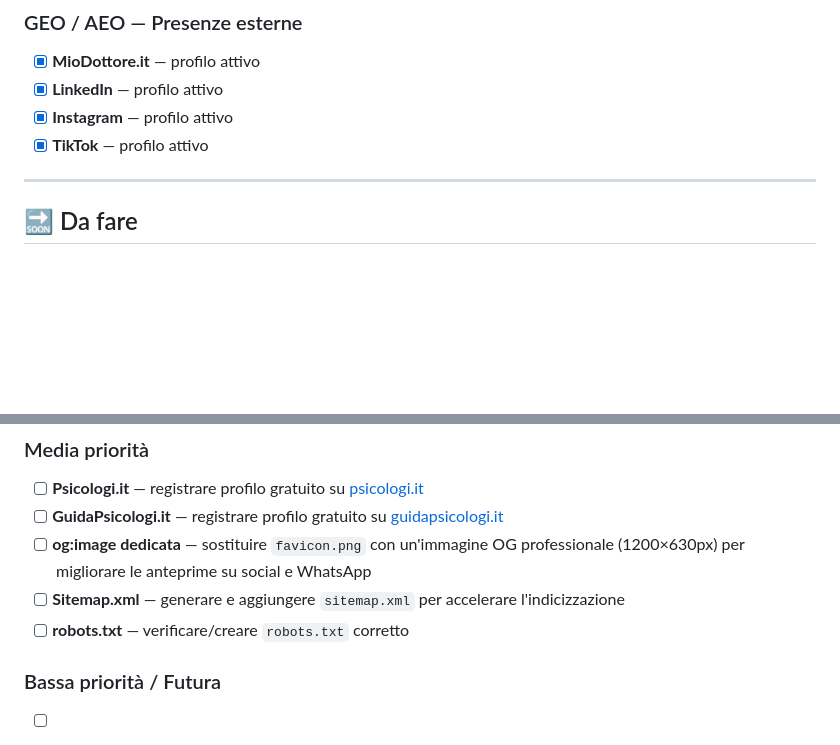
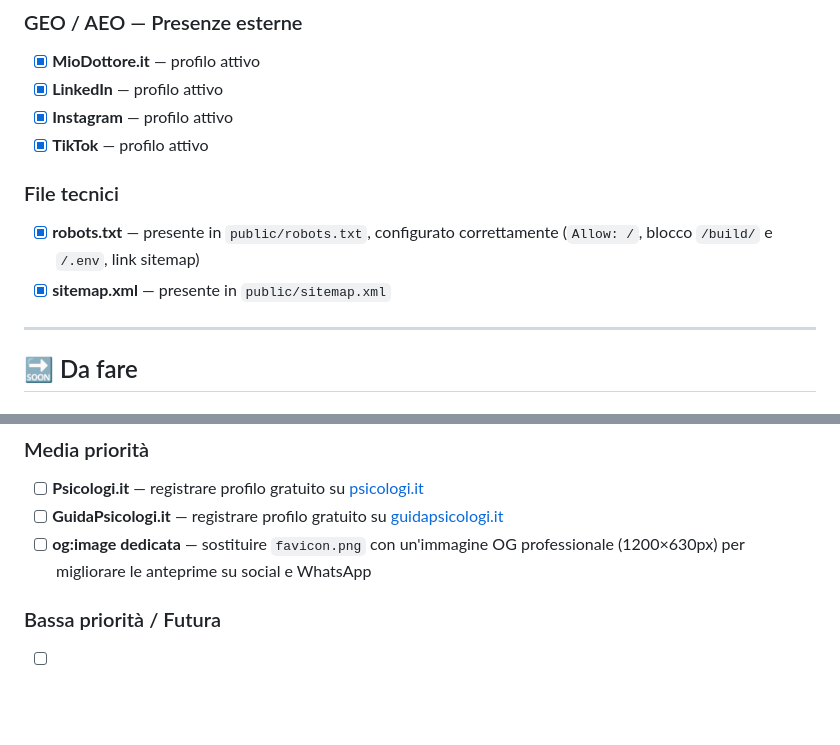
Before and after one commit to gcarda99/psycologist-portfolio, a Markdown page: ROADMAP.md, 2 parts joined by grey strips. Rendered like a GitHub page; blank space fills up the shorter version.

Commit message:
docs: mark robots.txt and sitemap.xml as completed in ROADMAP

```diff
--- a/ROADMAP.md
+++ b/ROADMAP.md
@@ -34,6 +34,10 @@ Tracciamento delle attività SEO, GEO e AEO per il sito della Dott.ssa Mariaelis
 - [x] **Instagram** — profilo attivo
 - [x] **TikTok** — profilo attivo
 
+### File tecnici
+- [x] **robots.txt** — presente in `public/robots.txt`, configurato correttamente (`Allow: /`, blocco `/build/` e `/.env`, link sitemap)
+- [x] **sitemap.xml** — presente in `public/sitemap.xml`
+
 ---
 
 ## 🔜 Da fare
@@ -46,8 +50,6 @@ Tracciamento delle attività SEO, GEO e AEO per il sito della Dott.ssa Mariaelis
 - [ ] **Psicologi.it** — registrare profilo gratuito su [psicologi.it](https://www.psicologi.it)
 - [ ] **GuidaPsicologi.it** — registrare profilo gratuito su [guidapsicologi.it](https://www.guidapsicologi.it)
 - [ ] **og:image dedicata** — sostituire `favicon.png` con un'immagine OG professionale (1200×630px) per migliorare le anteprime su social e WhatsApp
-- [ ] **Sitemap.xml** — generare e aggiungere `sitemap.xml` per accelerare l'indicizzazione
-- [ ] **robots.txt** — verificare/creare `robots.txt` corretto
 
 ### Bassa priorità / Futura
 - [ ] Varianti FAQ locali aggiuntive (es. "psicologa Castel San Giorgio", "psicologa provincia Salerno")
```
